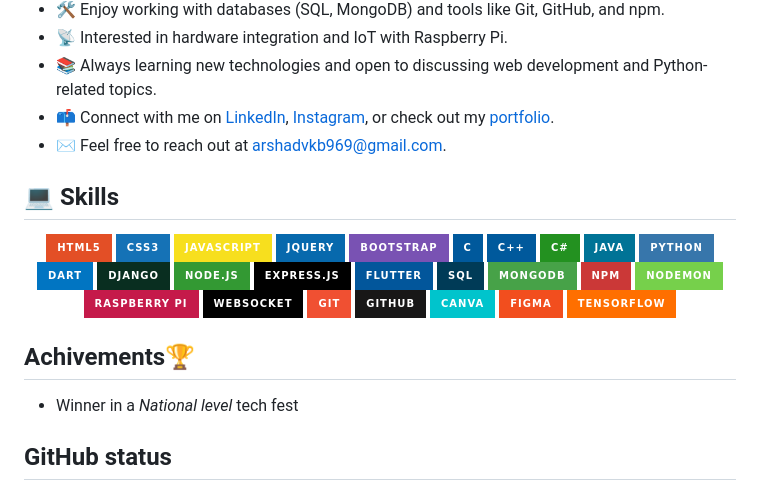
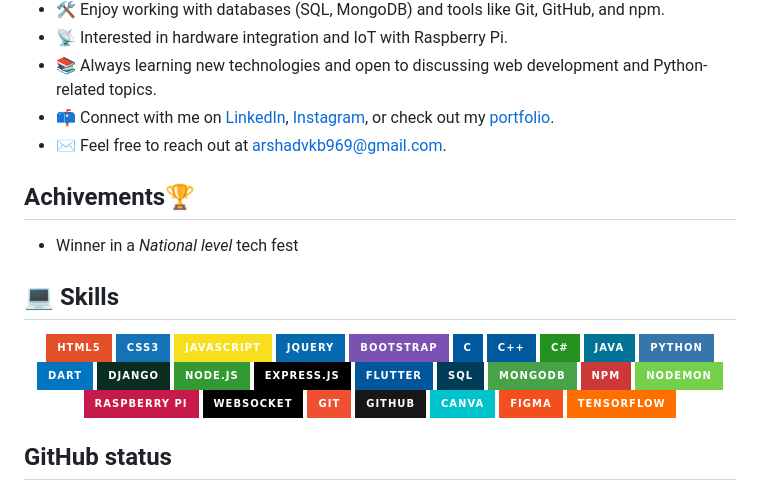
Before and after one commit to Arshadvkb/Arshadvkb, a Markdown page: README.md, the part around the change. Rendered like a GitHub page; badges without logos.

```diff
--- a/README.md
+++ b/README.md
@@ -12,6 +12,9 @@
 - 📫 Connect with me on [LinkedIn](https://www.linkedin.com/in/arshad-vkb-b860a0323?utm_source=share&utm_campaign=share_via&utm_content=profile), [Instagram](https://www.instagram.com/arshadvkb), or check out my [portfolio](https://arshadvkb.github.io/Arshadvkb/).
 - ✉️ Feel free to reach out at arshadvkb969@gmail.com.
 
+## Achivements🏆
+
+- Winner in a *National level* tech fest
 
 ## 💻 Skills
 
@@ -48,9 +51,7 @@
 
 </div>
 
-## Achivements🏆
 
-- Winner in a *National level* tech fest
 
 ## GitHub status
 
```
